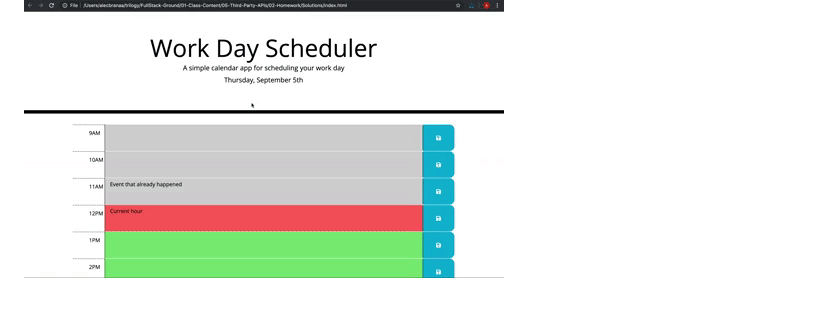
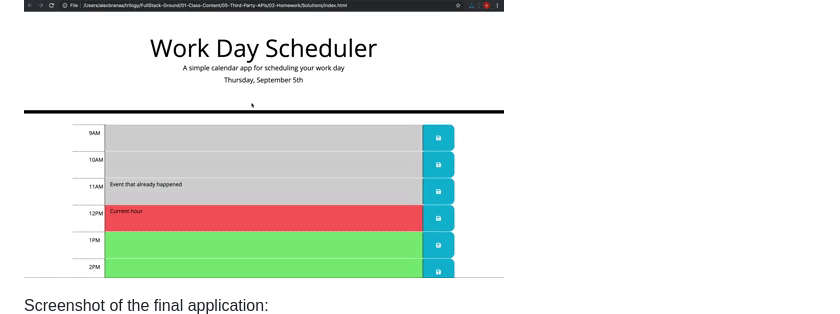
Before and after one commit to Saif-Uddin-93/day-scheduler, a Markdown page: README.md, the part around the change. Drawn GitHub-style.

```diff
--- a/README.md
+++ b/README.md
@@ -43,6 +43,8 @@ For this project, the developer tool I'll be using is VS Code. A lightweight IDE
 The game can be displayed which each stage of the game show in the GIF below:
 
 ![A user clicks on slots on the color-coded calendar and edits the events.](./assets/images/demo.gif)
+
+Screenshot of the final application:
 ![Screenshot of final application](./assets/images/screenshot.png)
 
 Scores are saved on the browsers local storage so the player would need to delete them manually using the developer tool or by clearing cache.
```
